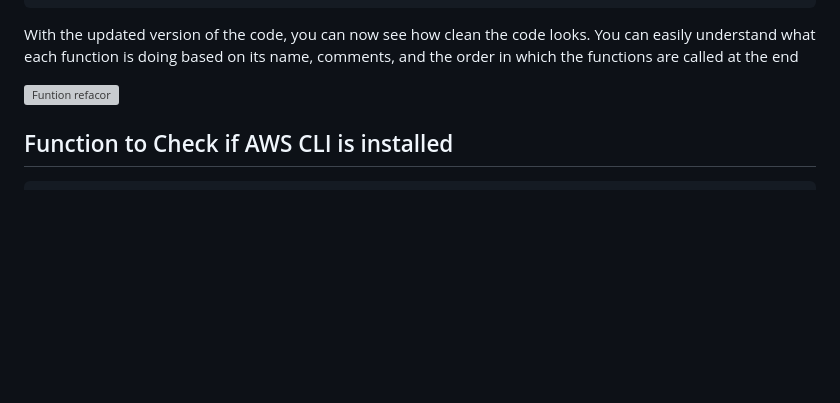
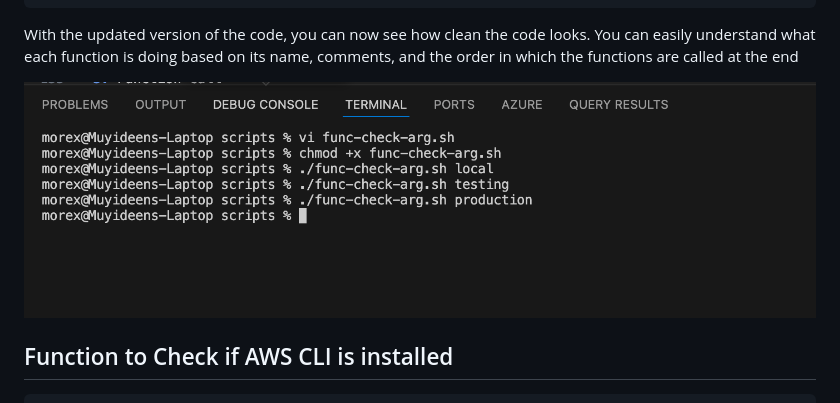
Before and after one commit to MMuyideen/darey.io-projects, a Markdown page: 12.shell-scripting-functions-and-arrays/README.md, the part around the change. GitHub-like rendering; blank space fills up the shorter version; grey boxes are pictures that could not be loaded.

Commit message:
update 12 image

```diff
--- a/12.shell-scripting-functions-and-arrays/README.md
+++ b/12.shell-scripting-functions-and-arrays/README.md
@@ -181,7 +181,7 @@ activate_infra_environment
 
 With the updated version of the code, you can now see how clean the code looks. You can easily understand what each function is doing based on its name, comments, and the order in which the functions are called at the end
 
-![Funtion refacor](./images/02.ref-func.png)
+![Funtion refacor](./images/02.func-check-arg.png)
 
 
 ## Function to Check if AWS CLI is installed
```
